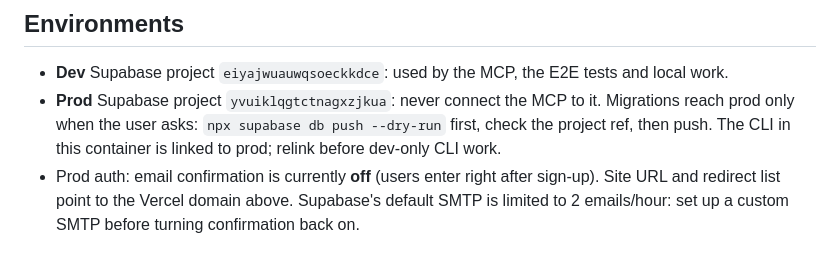
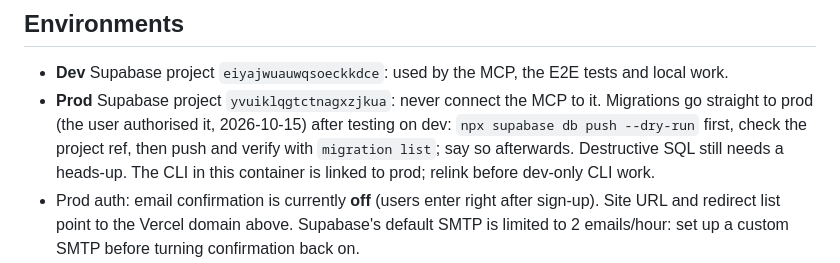
Before and after one commit to ricardoffds95/calorieTracker, a Markdown page: .claude/claude.md, the part around the change. Drawn GitHub-style.

Commit message:
Docs: migrations go straight to prod

```diff
--- a/.claude/claude.md
+++ b/.claude/claude.md
@@ -11,7 +11,7 @@ Calorie and macro tracking web app (PWA-style, used on an iPhone through Safari:
 
 ## Environments
 - **Dev** Supabase project `eiyajwuauwqsoeckkdce`: used by the MCP, the E2E tests and local work.
-- **Prod** Supabase project `yvuiklqgtctnagxzjkua`: never connect the MCP to it. Migrations reach prod only when the user asks: `npx supabase db push --dry-run` first, check the project ref, then push. The CLI in this container is linked to prod; relink before dev-only CLI work.
+- **Prod** Supabase project `yvuiklqgtctnagxzjkua`: never connect the MCP to it. Migrations go straight to prod (the user authorised it, 2026-10-15) after testing on dev: `npx supabase db push --dry-run` first, check the project ref, then push and verify with `migration list`; say so afterwards. Destructive SQL still needs a heads-up. The CLI in this container is linked to prod; relink before dev-only CLI work.
 - Prod auth: email confirmation is currently **off** (users enter right after sign-up). Site URL and redirect list point to the Vercel domain above. Supabase's default SMTP is limited to 2 emails/hour: set up a custom SMTP before turning confirmation back on.
 - Schema changes only through versioned files in `supabase/migrations/` (never edit an applied one). After a migration, patch `lib/supabase/database.types.ts`.
 
```
